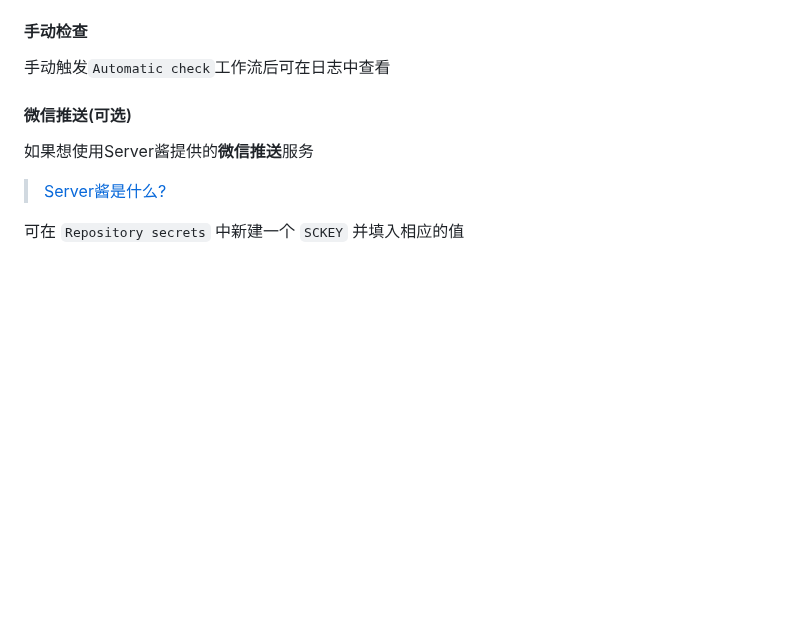
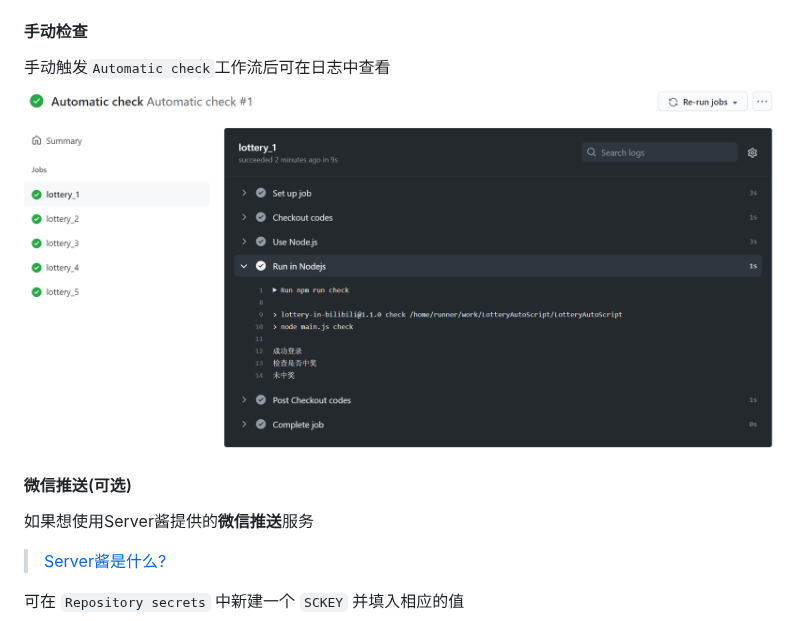
Before and after one commit to shanmiteko/LotteryAutoScript, a Markdown page: README.md, the part around the change. Rendered like a GitHub page; pictures changed too: .github/check.png (added); blank space fills up the shorter version.

Commit message:
docs: readme增加check图片

```diff
--- a/README.md
+++ b/README.md
@@ -111,6 +111,7 @@ Chrome浏览器:
 
 #### 手动检查
 手动触发`Automatic check`工作流后可在日志中查看
+![check](.github/check.png)
 #### 微信推送(可选)
 如果想使用Server酱提供的**微信推送**服务
 
```
